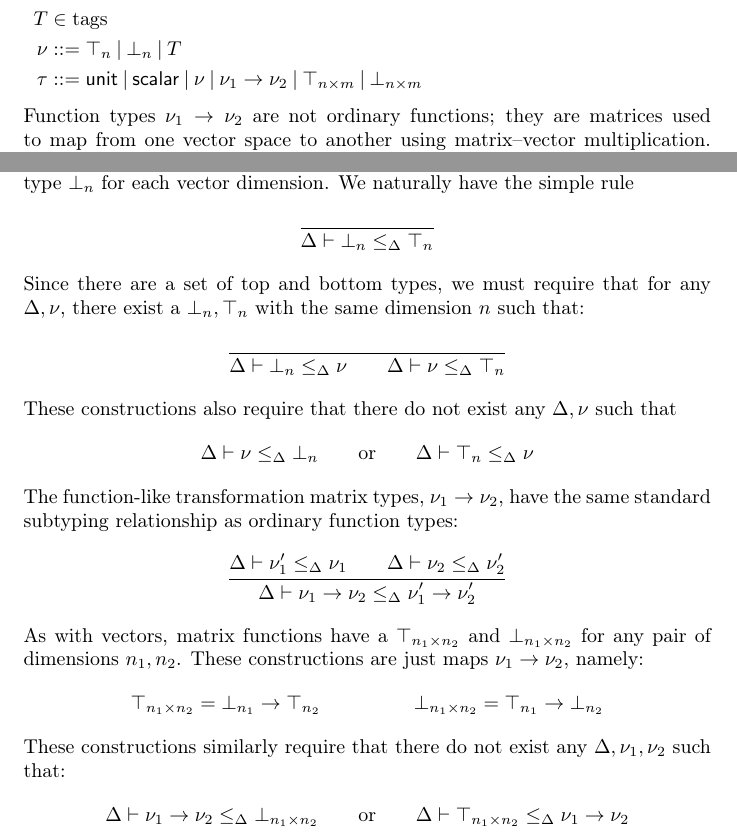
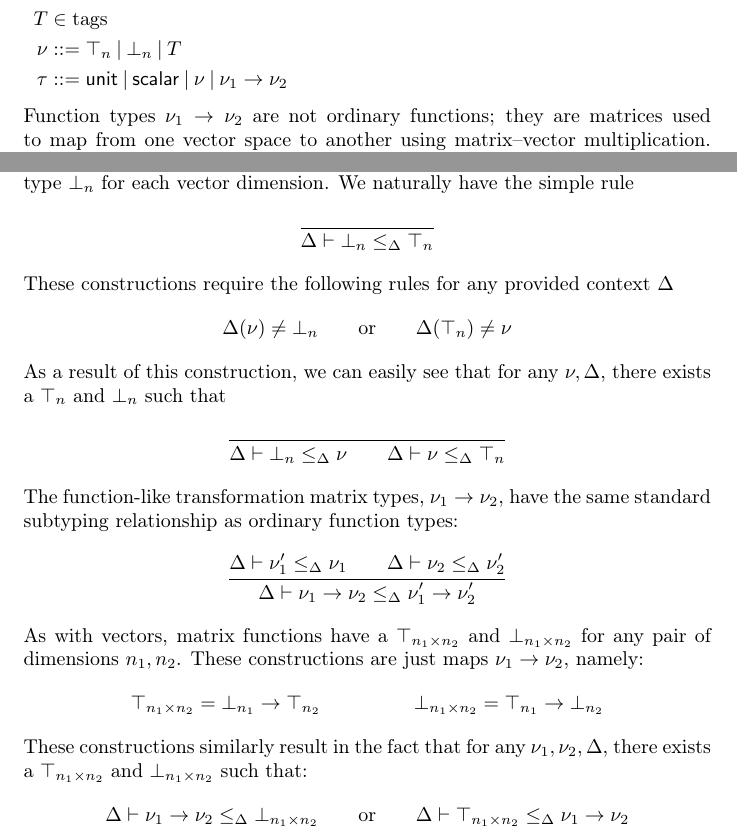
Before and after one commit to cucapra/gator, a LaTeX document (semantics/mtag.tex): two parts of pages 1 and 2 of 5, joined at a grey line, cut so that both start at the same text. Compiled offline with pdfLaTeX.

Commit message:
updated ordering constructions

```diff
--- a/semantics/mtag.tex
+++ b/semantics/mtag.tex
@@ -66,9 +66,7 @@
 \tau &\defas \mathsf{unit} \alt
     \mathsf{scalar} \alt
     \nu \alt
-    \nu_1->\nu_2 \alt
-    \top_{n\times m} \alt
-    \bot_{n\times m}
+    \nu_1->\nu_2
 \end{leftalign}
 %
 Function types $\nu_1 -> \nu_2$ are not ordinary functions; they are matrices used to map from one vector space to another using matrix--vector multiplication.  The top types $\top_n$ and $\top_{n\times m}$ can be written in code as $\mathsf{vec}n$ and $\mathsf{mat}n\mathsf{x}m$, respectively.  The bottom types $\bot_n$ and $\bot_{n\times m}$ are purely meant for use by the typechecker and so are not part of the surface syntax of the language.
@@ -123,19 +121,19 @@
     {\Delta|-\bot_n\leq_\Delta\top_n}
 \end{mathpar}
 %
-Since there are a set of top and bottom types, we must require that for any $\Delta,\nu$, there exist a $\bot_n,\top_n$ with the same dimension $n$ such that:
+These constructions require the following rules for any provided context $\Delta$
+%
+$$\Delta(\nu)\neq\bot_n
+\qquad\textnormal{or}\qquad
+\Delta(\top_n)\neq\nu$$
+%
+As a result of this construction, we can easily see that for any $\nu,\Delta$, there exists a $\top_n$ and $\bot_n$ such that
 %
 \begin{mathpar}
 \inferrule
     { }
     {\Delta|-\bot_n\leq_\Delta\nu\qquad\Delta|-\nu\leq_\Delta\top_n}
 \end{mathpar}
-%
-These constructions also require that there do not exist any $\Delta,\nu$ such that
-%
-$$\Delta|-\nu\leq_\Delta\bot_n
-\qquad\textnormal{or}\qquad
-\Delta|-\top_n\leq_\Delta\nu$$
 %
 The function-like transformation matrix types, $\nu_1 -> \nu_2$, have the same standard subtyping relationship as ordinary function types:
 %
@@ -156,7 +154,7 @@
 	{\bot_{n_1\times n_2}=\top_{n_1}->\bot_{n_2}}
 \end{mathpar}
 %
-These constructions similarly require that there do not exist any $\Delta,\nu_1,\nu_2$ such that:
+These constructions similarly result in the fact that for any $\nu_1,\nu_2,\Delta$, there exists a $\top_{n_1\times n_2}$ and $\bot_{n_1\times n_2}$ such that:
 %
 $$\Delta|-\nu_1->\nu_2\leq_\Delta\bot_{n_1\times n_2}
 \qquad\textnormal{or}\qquad
```
